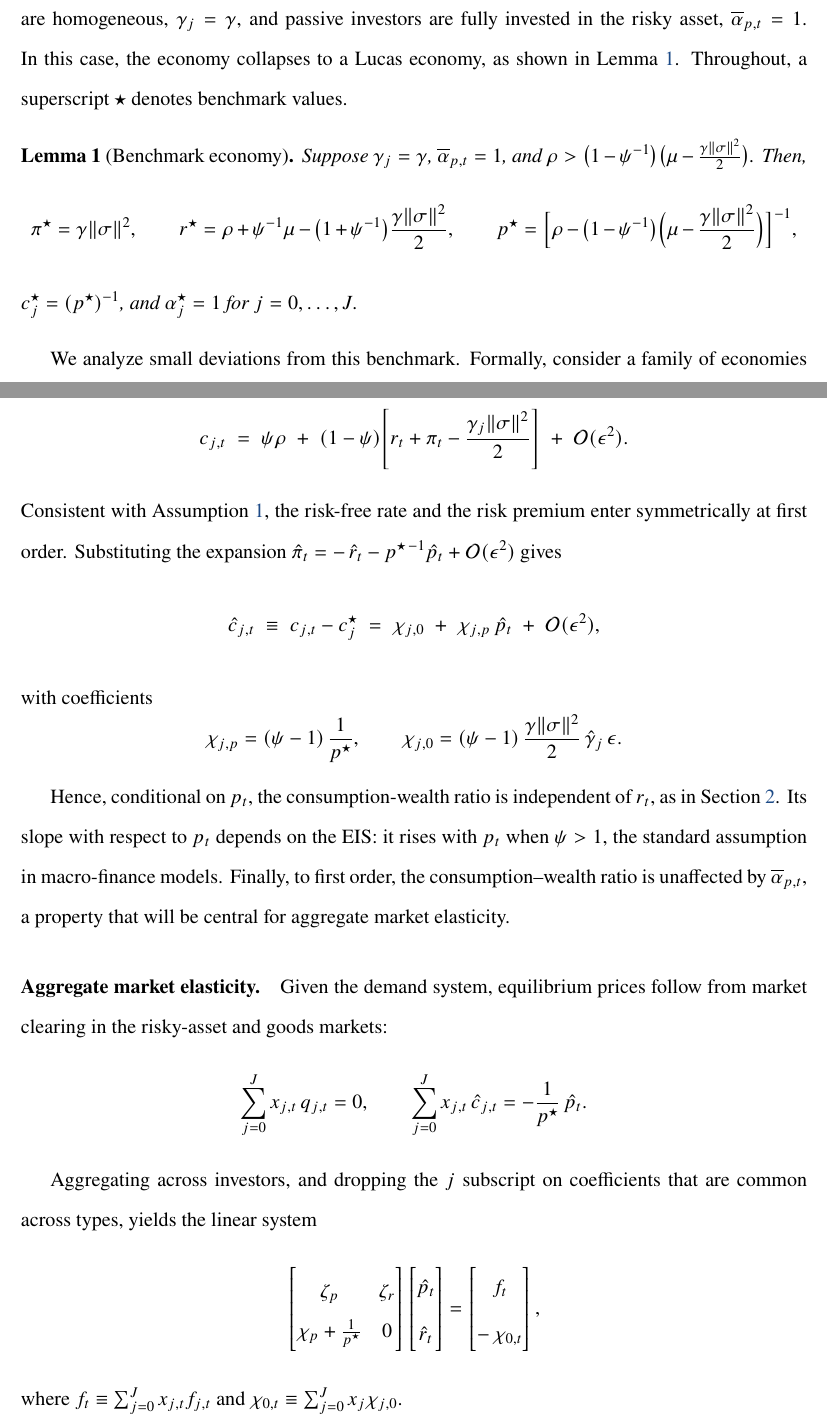
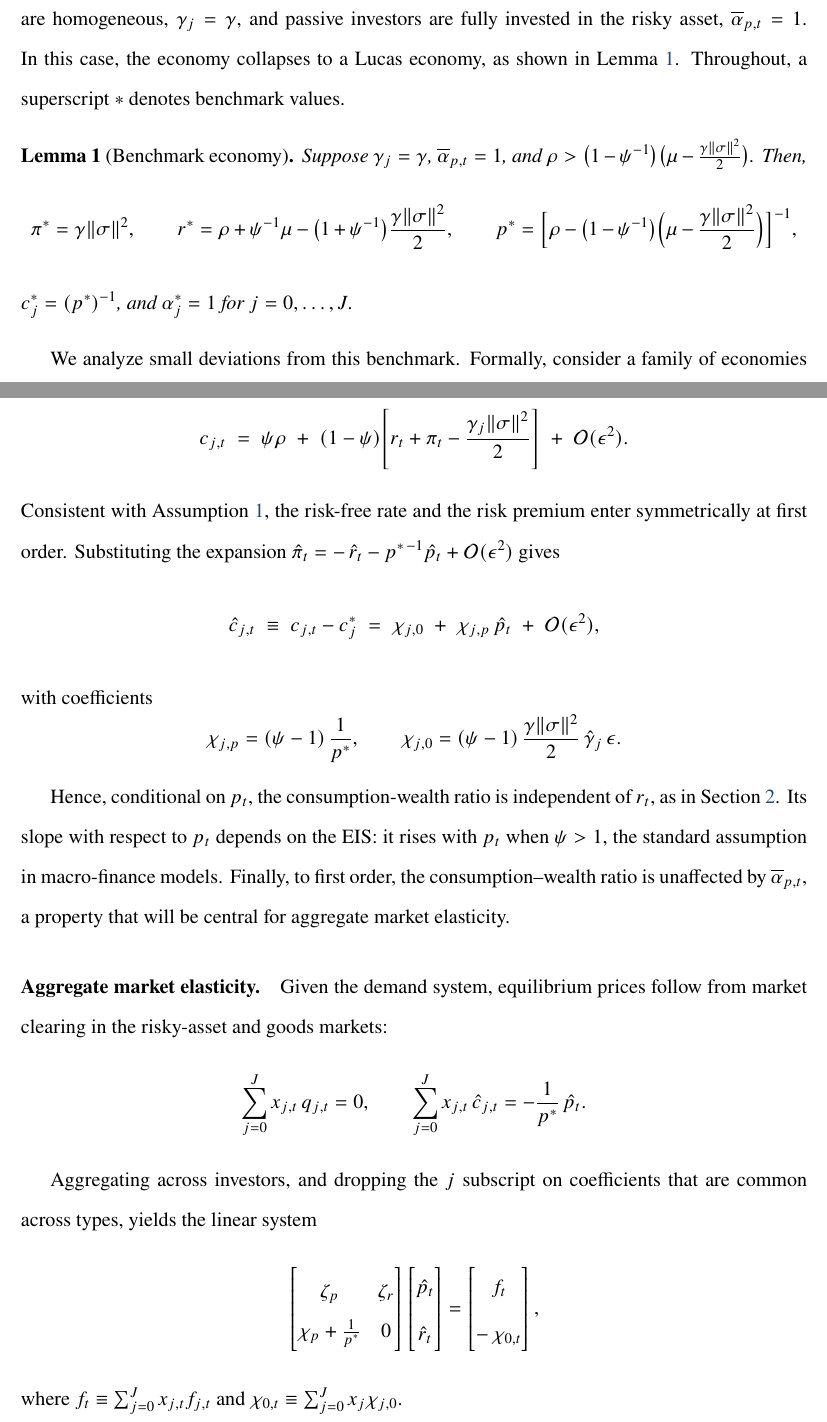
Before and after one commit to dejanirsilva/DissectingAggregateElasticity, a LaTeX paper (paper/DGKLS.tex): two parts of pages 29 and 32 of 150, joined at a grey line, cut so that both start at the same text. Compiled offline with pdfLaTeX.

Commit message:
Update appendix

```diff
--- a/paper/DGKLS.tex
+++ b/paper/DGKLS.tex
@@ -1049,17 +1049,17 @@ The elasticity is determined by the coupled PDE system \eqref{eq:xi_j}–\eqref{
 \paragraph{State-global perturbations}
 
 Our perturbation approach studies economies in a neighborhood of a benchmark that admits a closed-form solution.
-A convenient benchmark arises when preferences are homogeneous, $\gamma_j=\gamma$, and passive investors are fully invested in the risky asset, $\overline{\alpha}_{p,t}=1$. In this case, the economy collapses to a Lucas economy, as shown in Lemma~\ref{lemma:benchmark}. Throughout, a superscript $\star$ denotes benchmark values.
+A convenient benchmark arises when preferences are homogeneous, $\gamma_j=\gamma$, and passive investors are fully invested in the risky asset, $\overline{\alpha}_{p,t}=1$. In this case, the economy collapses to a Lucas economy, as shown in Lemma~\ref{lemma:benchmark}. Throughout, a superscript $*$ denotes benchmark values.
 
 
 \begin{lemma}[Benchmark economy]\label{lemma:benchmark}
 Suppose $\gamma_j = \gamma$, $\overline{\alpha}_{p,t} = 1$, and $\rho>\big(1-\psi^{-1}\big)\big(\mu - \frac{\gamma \|\sigma\|^2}{2}\big)$. Then,
 \begin{equation}
-        \pi^\star = \gamma \|\sigma\|^2, \qquad
-        r^\star = \rho + \psi^{-1}\mu - \big(1+\psi^{-1}\big)\frac{\gamma \|\sigma\|^2}{2}, \qquad
-        p^\star = \Big[\rho - \big(1-\psi^{-1}\big)\Big(\mu - \frac{\gamma \|\sigma\|^2}{2}\Big)\Big]^{-1},
-\end{equation}
-$c_{j}^\star = (p^\star)^{-1}$, and $\alpha_{j}^\star = 1$ for $j = 0, \ldots, J$.
+        \pi^{*} = \gamma \|\sigma\|^2, \qquad
+        r^{*} = \rho + \psi^{-1}\mu - \big(1+\psi^{-1}\big)\frac{\gamma \|\sigma\|^2}{2}, \qquad
+        p^{*} = \Big[\rho - \big(1-\psi^{-1}\big)\Big(\mu - \frac{\gamma \|\sigma\|^2}{2}\Big)\Big]^{-1},
+\end{equation}
+$c_{j}^{*} = (p^{*})^{-1}$, and $\alpha_{j}^{*} = 1$ for $j = 0, \ldots, J$.
 \end{lemma}
 
 We analyze small deviations from this benchmark. Formally, consider a family of economies indexed by $\epsilon>0$, where $\epsilon$ scales departures from the benchmark along the following dimensions.
@@ -1153,14 +1153,14 @@ A first-order expansion of \eqref{eq:xi_j} yields
     \;+\; \mathcal{O}(\epsilon^2).
 \end{equation}
 Consistent with Assumption~\ref{assump:c_w_property}, the risk-free rate and the risk premium enter symmetrically at first order. Substituting the expansion
-\(\hat{\pi}_t = -\,\hat{r}_t - p^{\star\,-1}\hat{p}_t + \mathcal{O}(\epsilon^2)\) gives
-\begin{equation}
-    \hat c_{j,t} \;\equiv\; c_{j,t} - c_j^\star
+\(\hat{\pi}_t = -\,\hat{r}_t - p^{*\,-1}\hat{p}_t + \mathcal{O}(\epsilon^2)\) gives
+\begin{equation}
+    \hat c_{j,t} \;\equiv\; c_{j,t} - c_j^{*}
     \;=\; \chi_{j,0} \;+\; \chi_{j,p}\,\hat{p}_t \;+\; \mathcal{O}(\epsilon^2),
 \end{equation}
 with coefficients
 \[
-    \chi_{j,p}=(\psi-1)\,\frac{1}{p^\star},
+    \chi_{j,p}=(\psi-1)\,\frac{1}{p^{*}},
     \qquad
     \chi_{j,0}=(\psi-1)\,\frac{\gamma\|\sigma\|^2}{2}\,\hat{\gamma}_j\,\epsilon.
 \]
@@ -1173,14 +1173,14 @@ Given the demand system, equilibrium prices follow from market clearing in the r
 \[
     \sum_{j=0}^J x_{j,t}\, q_{j,t} = 0,
     \qquad
-    \sum_{j=0}^J x_{j,t}\, \hat{c}_{j,t} = -\frac{1}{p^\star}\,\hat{p}_t .
+    \sum_{j=0}^J x_{j,t}\, \hat{c}_{j,t} = -\frac{1}{p^{*}}\,\hat{p}_t .
 \]
 
 Aggregating across investors, and dropping the $j$ subscript on coefficients that are common across types, yields the linear system
 \[
     \begin{bmatrix}
         \zeta_p & \zeta_r \\
-        \chi_p + \tfrac{1}{p^\star} & 0
+        \chi_p + \tfrac{1}{p^{*}} & 0
     \end{bmatrix}
     \begin{bmatrix}
         \hat{p}_t \\[4pt]
```
Also changed, not shown: paper/DGKLS.pdf, paper/DGKLS.tex (24 more changed lines).
